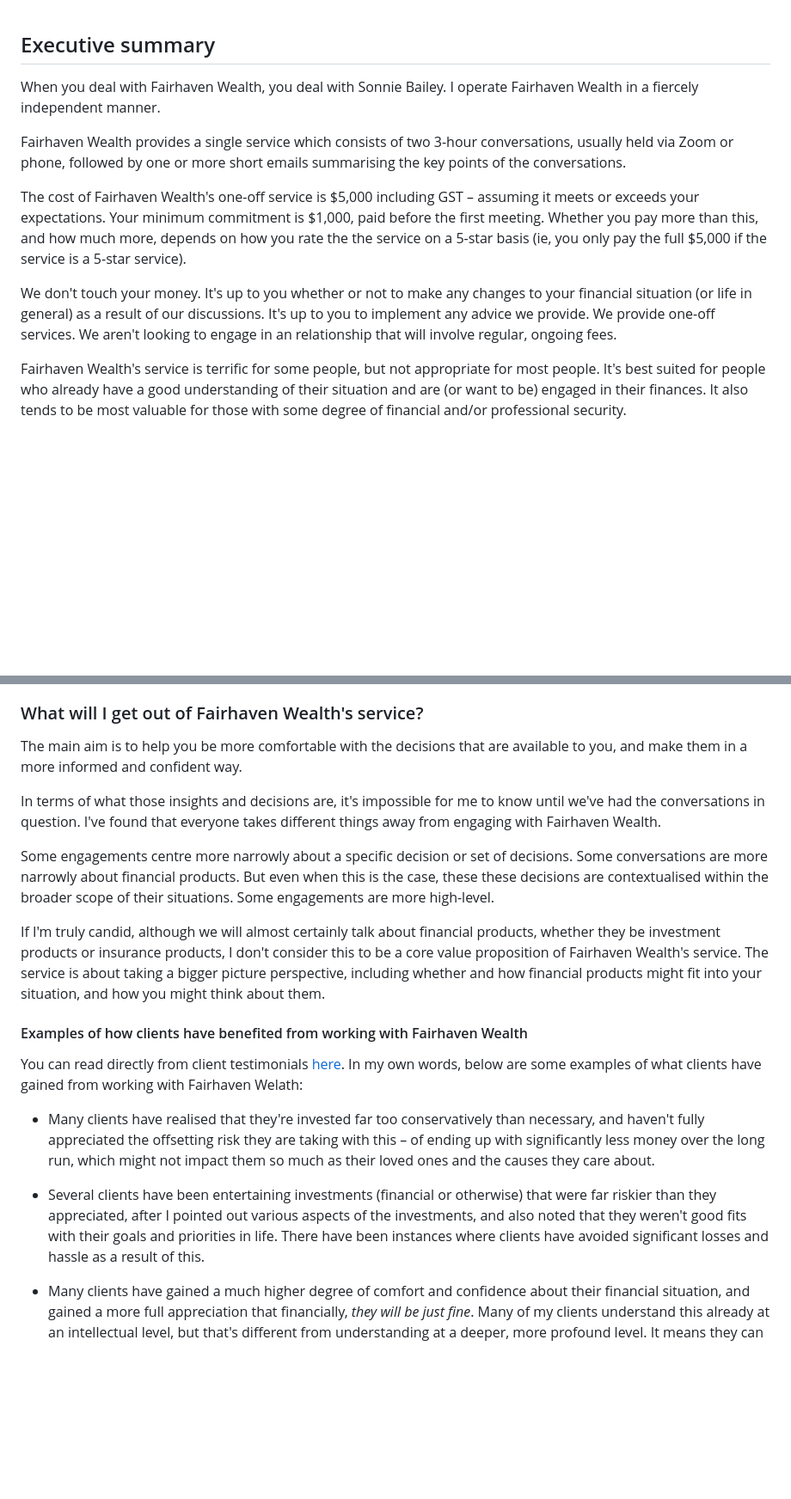
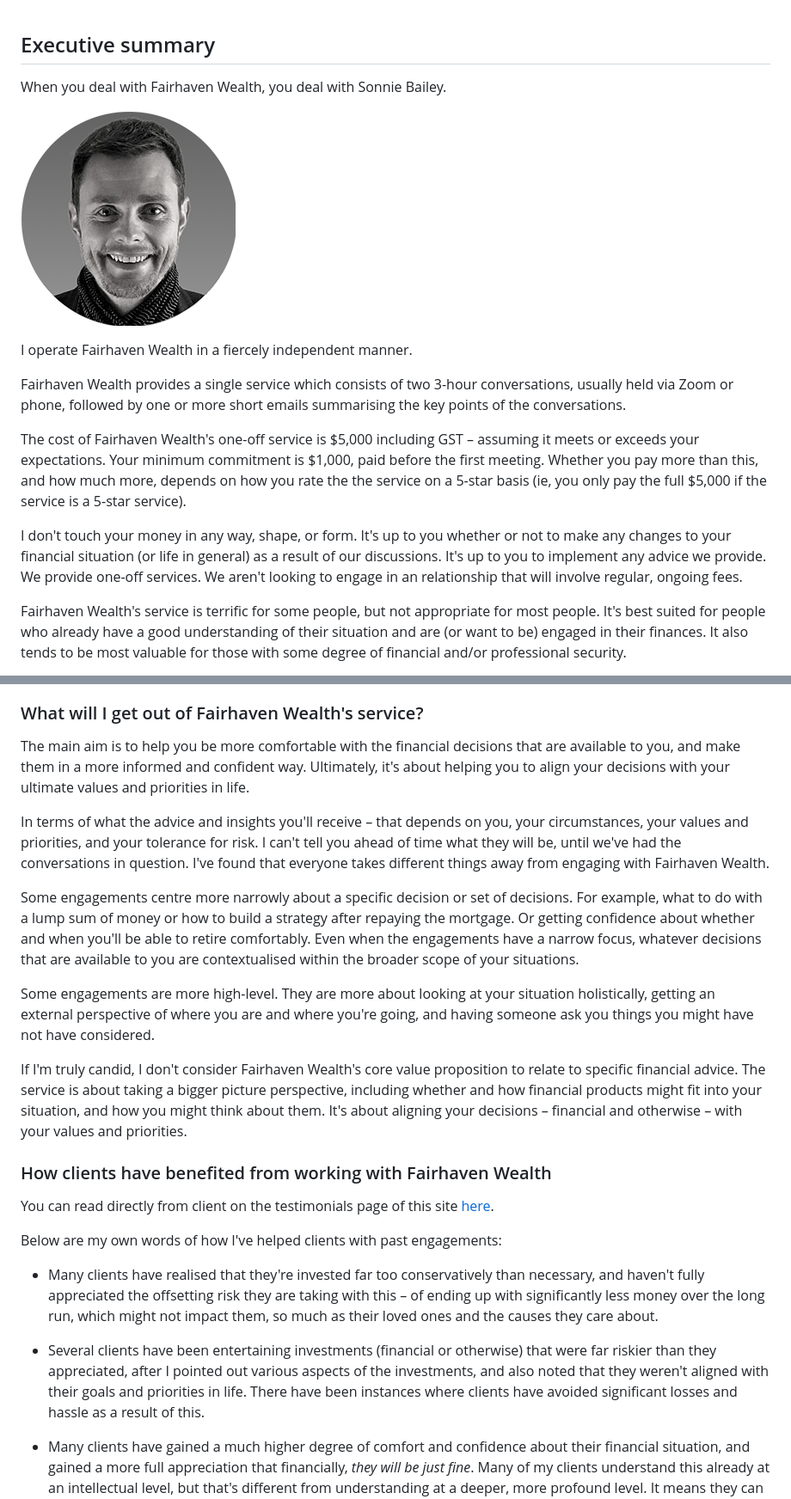
Before and after one commit to sonniebailey/sonniebailey.github.io, a Markdown page: about-content.md, 2 parts joined by grey strips. Shown at 86% size. Drawn GitHub-style; pictures changed too: sonnie.png (added); blank space fills up the shorter version.

```diff
--- a/about-content.md
+++ b/about-content.md
@@ -1,12 +1,16 @@
 ## Executive summary
 
-When you deal with Fairhaven Wealth, you deal with Sonnie Bailey. I operate Fairhaven Wealth in a fiercely independent manner.
+When you deal with Fairhaven Wealth, you deal with Sonnie Bailey.
+
+![Sonnie Bailey](sonnie.png)
+
+I operate Fairhaven Wealth in a fiercely independent manner.
 
 Fairhaven Wealth provides a single service which consists of two 3-hour conversations, usually held via Zoom or phone, followed by one or more short emails summarising the key points of the conversations.
 
 The cost of Fairhaven Wealth's one-off service is $5,000 including GST – assuming it meets or exceeds your expectations. Your minimum commitment is $1,000, paid before the first meeting. Whether you pay more than this, and how much more, depends on how you rate the the service on a 5-star basis (ie, you only pay the full $5,000 if the service is a 5-star service).
 
-We don't touch your money. It's up to you whether or not to make any changes to your financial situation (or life in general) as a result of our discussions. It's up to you to implement any advice we provide. We provide one-off services. We aren't looking to engage in an relationship that will involve regular, ongoing fees.
+I don't touch your money in any way, shape, or form. It's up to you whether or not to make any changes to your financial situation (or life in general) as a result of our discussions. It's up to you to implement any advice we provide. We provide one-off services. We aren't looking to engage in an relationship that will involve regular, ongoing fees.
 
 Fairhaven Wealth's service is terrific for some people, but not appropriate for most people. It's best suited for people who already have a good understanding of their situation and are (or want to be) engaged in their finances. It also tends to be most valuable for those with some degree of financial and/or professional security.
 
@@ -96,21 +100,25 @@ For some people, I believe that Fairhaven Wealth provides a lot of the genuine v
 
 ### What will I get out of Fairhaven Wealth's service?
 
-The main aim is to help you be more comfortable with the decisions that are available to you, and make them in a more informed and confident way.
+The main aim is to help you be more comfortable with the financial decisions that are available to you, and make them in a more informed and confident way. Ultimately, it's about helping you to align your decisions with your ultimate values and priorities in life.
 
-In terms of what those insights and decisions are, it's impossible for me to know until we've had the conversations in question. I've found that everyone takes different things away from engaging with Fairhaven Wealth.
+In terms of what the advice and insights you'll receive – that depends on you, your circumstances, your values and priorities, and your tolerance for risk. I can't tell you ahead of time what they will be, until we've had the conversations in question. I've found that everyone takes different things away from engaging with Fairhaven Wealth.
 
-Some engagements centre more narrowly about a specific decision or set of decisions. Some conversations are more narrowly about financial products. But even when this is the case, these these decisions are contextualised within the broader scope of their situations. Some engagements are more high-level.
+Some engagements centre more narrowly about a specific decision or set of decisions. For example, what to do with a lump sum of money or how to build a strategy after repaying the mortgage. Or getting confidence about whether and when you'll be able to retire comfortably. Even when the engagements have a narrow focus, whatever decisions that are available to you are contextualised within the broader scope of your situations.
 
-If I'm truly candid, although we will almost certainly talk about financial products, whether they be investment products or insurance products, I don't consider this to be a core value proposition of Fairhaven Wealth's service. The service is about taking a bigger picture perspective, including whether and how financial products might fit into your situation, and how you might think about them.
+Some engagements are more high-level. They are more about looking at your situation holistically, getting an external perspective of where you are and where you're going, and having someone ask you things you might have not have considered.
 
-#### Examples of how clients have benefited from working with Fairhaven Wealth
+If I'm truly candid, I don't consider Fairhaven Wealth's core value proposition to relate to specific financial advice. The service is about taking a bigger picture perspective, including whether and how financial products might fit into your situation, and how you might think about them. It's about aligning your decisions – financial and otherwise – with your values and priorities.
 
-You can read directly from client testimonials [here](www.fairhavenwealth.co.nz/testimonials). In my own words, below are some examples of what clients have gained from working with Fairhaven Welath:
+### How clients have benefited from working with Fairhaven Wealth
 
-* Many clients have realised that they're invested far too conservatively than necessary, and haven't fully appreciated the offsetting risk they are taking with this – of ending up with significantly less money over the long run, which might not impact them so much as their loved ones and the causes they care about.
+You can read directly from client on the testimonials page of this site [here](www.fairhavenwealth.co.nz/testimonials).
 
-* Several clients have been entertaining investments (financial or otherwise) that were far riskier than they appreciated, after I pointed out various aspects of the investments, and also noted that they weren't good fits with their goals and priorities in life. There have been instances where clients have avoided significant losses and hassle as a result of this.
+Below are my own words of how I've helped clients with past engagements:
+
+* Many clients have realised that they're invested far too conservatively than necessary, and haven't fully appreciated the offsetting risk they are taking with this – of ending up with significantly less money over the long run, which might not impact them, so much as their loved ones and the causes they care about.
+
+* Several clients have been entertaining investments (financial or otherwise) that were far riskier than they appreciated, after I pointed out various aspects of the investments, and also noted that they weren't aligned with their goals and priorities in life. There have been instances where clients have avoided significant losses and hassle as a result of this.
 
 * Many clients have gained a much higher degree of comfort and confidence about their financial situation, and gained a more full appreciation that financially, *they will be just fine*. Many of my clients understand this already at an intellectual level, but that's different from understanding at a deeper, more profound level. It means they can worry less about the money part of their lives and focus on enjoying other aspects of their journey through life.
 
```
Also changed, not shown: other parts of about-content.md (+46 -74 lines), sonnie.jpg (added), 2 other files.
